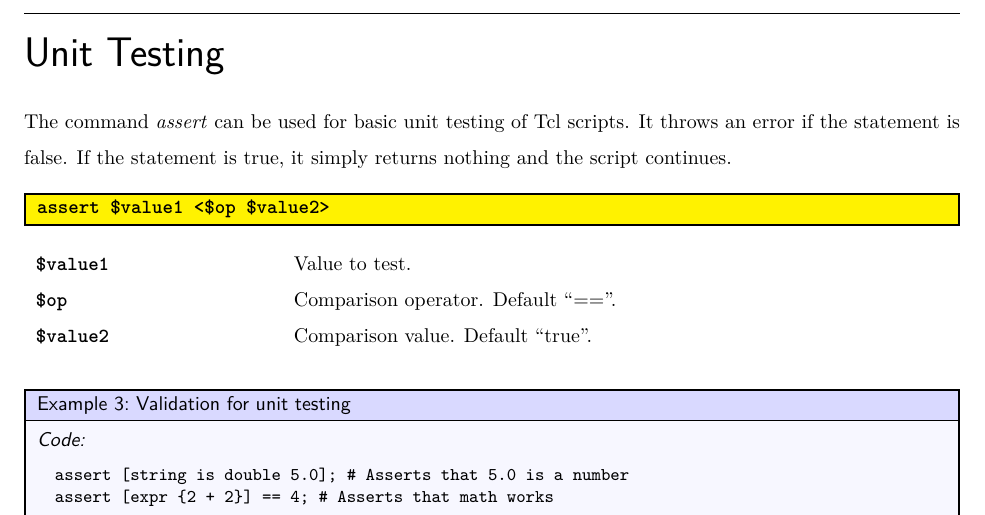
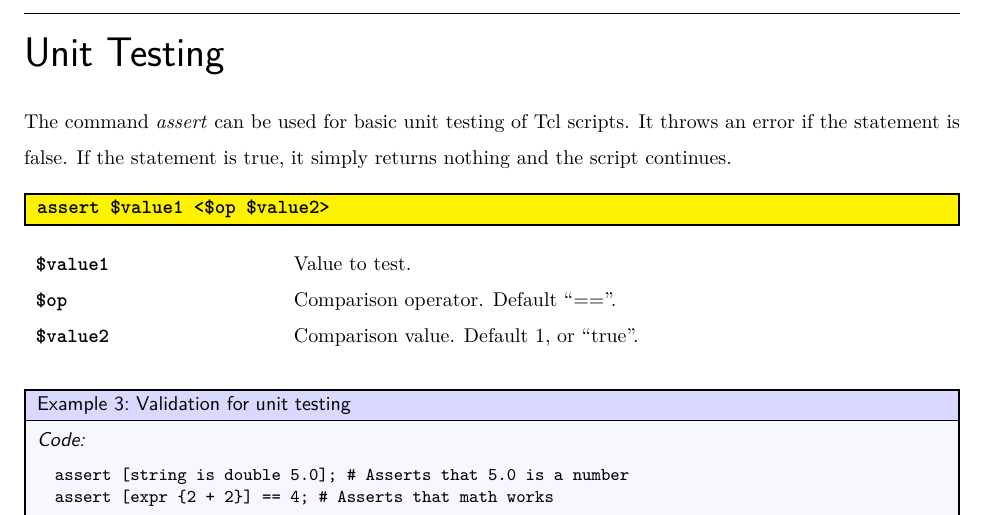
Before and after one commit to ambaker1/flytrap, a LaTeX paper (doc/flytrap.tex, which reads doc/template/version.tex): part of page 4 of 6, cut so that both start at the same text. Compiled offline with pdfLaTeX.

Commit message:
assert default is 1 now, not "true"

```diff
--- a/doc/flytrap.tex
+++ b/doc/flytrap.tex
@@ -91,7 +91,7 @@ If the statement is true, it simply returns nothing and the script continues.
 \begin{args}
 \$value1 & Value to test. \\
 \$op & Comparison operator. Default ``==''. \\
-\$value2 & Comparison value. Default ``true''.
+\$value2 & Comparison value. Default 1, or ``true''.
 \end{args}
 \begin{example}{Validation for unit testing}
 \begin{lstlisting}
--- a/doc/template/version.tex
+++ b/doc/template/version.tex
@@ -1 +1 @@
-\newcommand{\version}{0.1}
+\newcommand{\version}{0.1.1}
```
Also changed, not shown: doc/flytrap.pdf, 5 other files.
